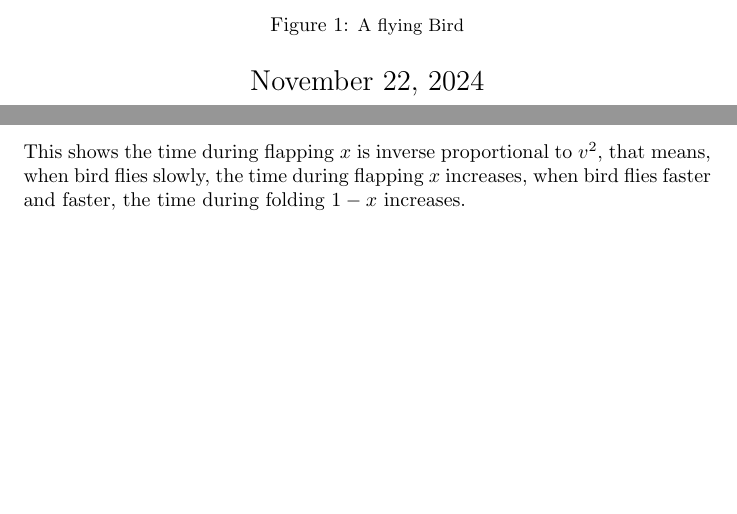
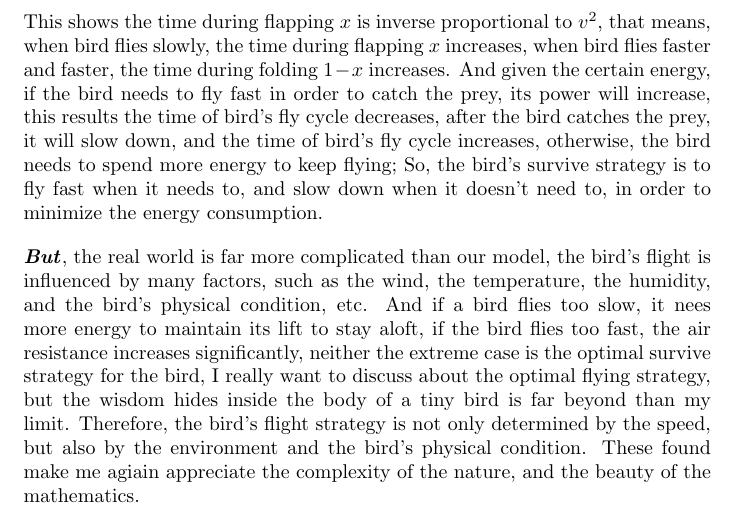
Before and after one commit to tomstao/cal1Project, a LaTeX document (birds.tex): two parts of pages 1 and 8 of 8 before the commit and part of page 8 of 8 after it, the two joined at a grey line, cut at the place of the change, the shorter picture padded with empty space. Compiled offline with pdfLaTeX.

Commit message:
Fixed some miscalculations. Expanded on the conclusion.

```diff
--- a/birds.tex
+++ b/birds.tex
@@ -20,22 +20,18 @@
 
     \Large
     Tao Su
+
     \vspace{1.5cm}
 
     \large
     \textit{HornorsCalc I Fall 2024 Project Final}
+
     \vfill
 
     \begin{figure}[h]
         \centering
         \includegraphics[width=1\textwidth]{coverPage.png}
-        \caption{\small A flying Bird}
-        \label{fig:cover}
     \end{figure}
-
-    \Large
-    \today  % or you can replace with a specific date
-
 \end{titlepage}
 
 \newpage
@@ -209,6 +205,8 @@ This is because \(\overline{P}= \frac{{\Delta \overline{E}}}{\Delta t}\), and \(
 
 We found the relationship between the flapping time \(x\) and the speed \(v\) to minimize the average power and energy from parts 5 and 6:
 \[x = \frac{mg}{v^2}\sqrt{\frac{B}{A_w}}\]
-This shows the time during flapping \(x\) is inverse proportional to \(v^2\), that means, when bird flies slowly, the time during flapping \(x\) increases, when bird flies faster and faster, the time during folding \(1-x\) increases.
+This shows the time during flapping \(x\) is inverse proportional to \(v^2\), that means, when bird flies slowly, the time during flapping \(x\) increases, when bird flies faster and faster, the time during folding \(1-x\) increases. And given the certain energy, if the bird needs to fly fast in order to catch the prey, its power will increase, this results the time of bird's fly cycle decreases, after the bird catches the prey, it will slow down, and the time of bird's fly cycle increases, otherwise, the bird needs to spend more energy to keep flying;  So, the bird's survive strategy is to fly fast when it needs to, and slow down when it doesn't need to, in order to minimize the energy consumption.
+
+\textbf{\textit{But}}, the real world is far more complicated than our model, the bird's flight is influenced by many factors, such as the wind, the temperature, the humidity, and the bird's physical condition, etc. And if a bird flies too slow, it nees more energy to maintain its lift to stay aloft, if the bird flies too fast, the air resistance increases significantly, neither the extreme case is the optimal survive strategy for the bird, I really want to discuss about the optimal flying strategy, but the wisdom hides inside the body of a tiny bird is far beyond than my limit. Therefore, the bird's flight strategy is not only determined by the speed, but also by the environment and the bird's physical condition. These found make me agiain appreciate the complexity of the nature, and the beauty of the mathematics.
 
 \end{document}
```
Also changed, not shown: birds.pdf, birds.tex (8 more changed lines), 3 other files.
